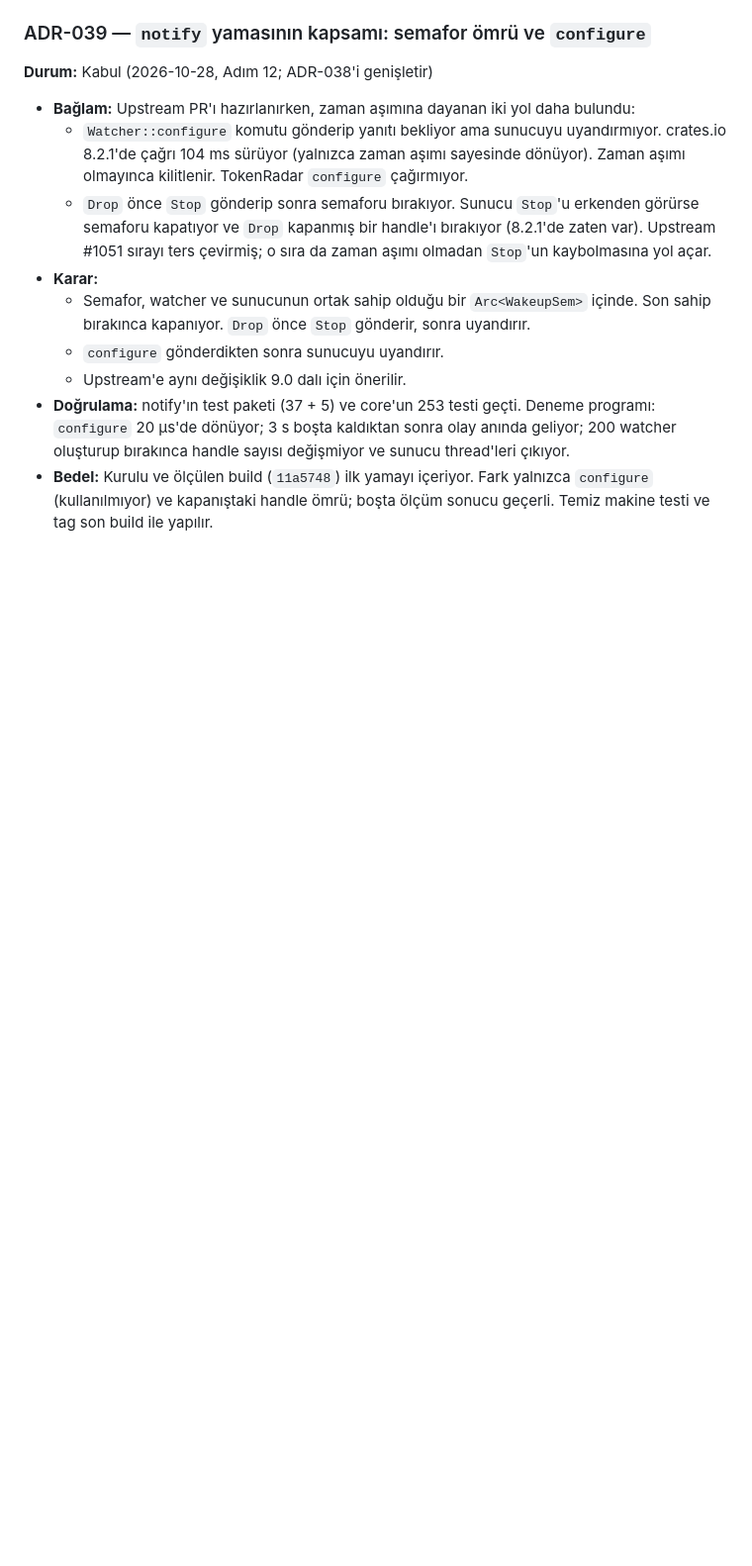
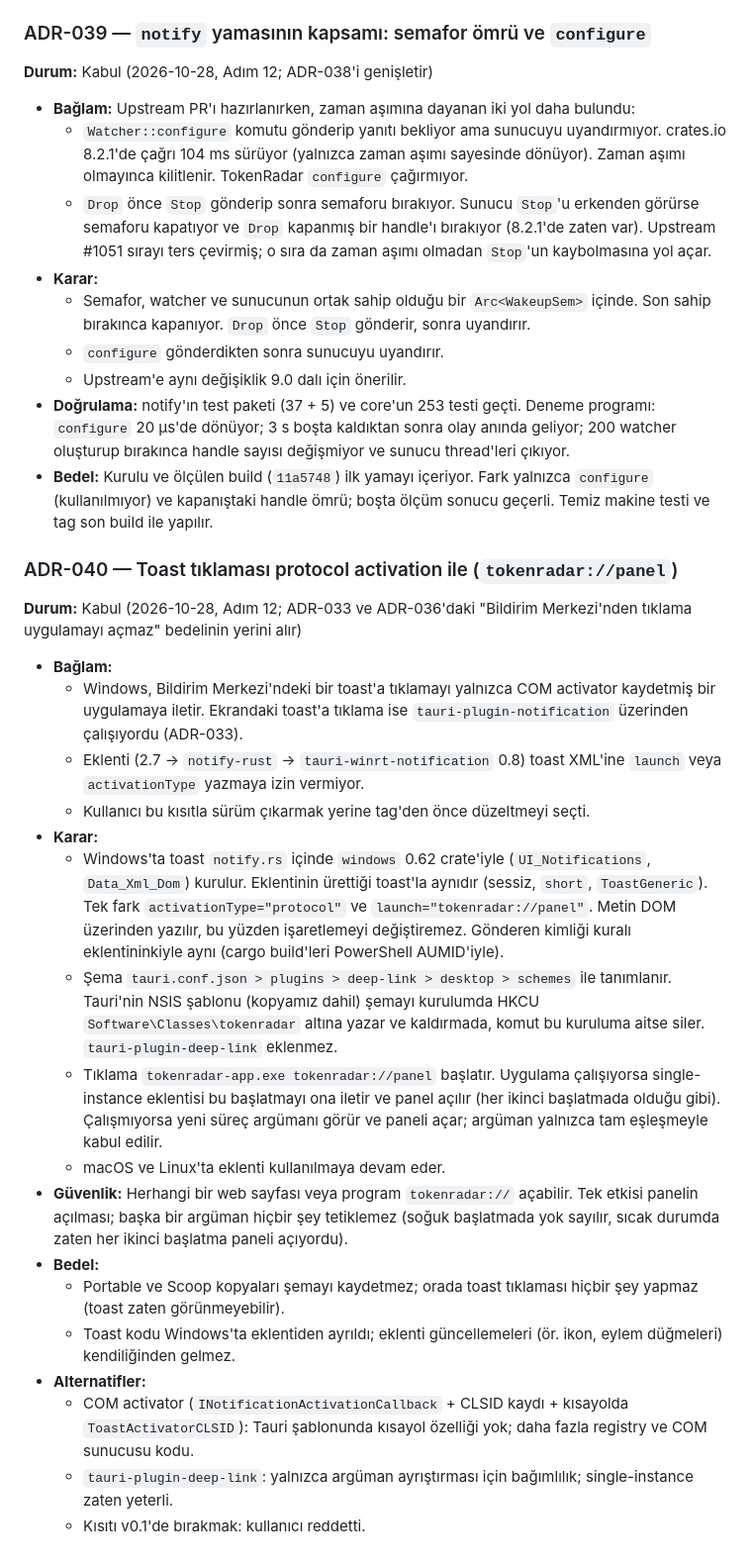
Before and after one commit to umitkara/tokenradar, a Markdown page: docs/decisions.md, the part around the change. Shown at 99% size. GitHub-like rendering; blank space fills up the shorter version.

Commit message:
docs: record the toast click decision and the final smoke test
Co-Authored-By: Claude Opus 5.5 <noreply@anthropic.com>

```diff
--- a/docs/decisions.md
+++ b/docs/decisions.md
@@ -616,3 +616,23 @@
   - Upstream'e aynı değişiklik 9.0 dalı için önerilir.
 - **Doğrulama:** notify'ın test paketi (37 + 5) ve core'un 253 testi geçti. Deneme programı: `configure` 20 µs'de dönüyor; 3 s boşta kaldıktan sonra olay anında geliyor; 200 watcher oluşturup bırakınca handle sayısı değişmiyor ve sunucu thread'leri çıkıyor.
 - **Bedel:** Kurulu ve ölçülen build (`11a5748`) ilk yamayı içeriyor. Fark yalnızca `configure` (kullanılmıyor) ve kapanıştaki handle ömrü; boşta ölçüm sonucu geçerli. Temiz makine testi ve tag son build ile yapılır.
+
+### ADR-040 — Toast tıklaması protocol activation ile (`tokenradar://panel`)
+**Durum:** Kabul (2026-10-28, Adım 12; ADR-033 ve ADR-036'daki "Bildirim Merkezi'nden tıklama uygulamayı açmaz" bedelinin yerini alır)
+- **Bağlam:**
+  - Windows, Bildirim Merkezi'ndeki bir toast'a tıklamayı yalnızca COM activator kaydetmiş bir uygulamaya iletir. Ekrandaki toast'a tıklama ise `tauri-plugin-notification` üzerinden çalışıyordu (ADR-033).
+  - Eklenti (2.7 → `notify-rust` → `tauri-winrt-notification` 0.8) toast XML'ine `launch` veya `activationType` yazmaya izin vermiyor.
+  - Kullanıcı bu kısıtla sürüm çıkarmak yerine tag'den önce düzeltmeyi seçti.
+- **Karar:**
+  - Windows'ta toast `notify.rs` içinde `windows` 0.62 crate'iyle (`UI_Notifications`, `Data_Xml_Dom`) kurulur. Eklentinin ürettiği toast'la aynıdır (sessiz, `short`, `ToastGeneric`). Tek fark `activationType="protocol"` ve `launch="tokenradar://panel"`. Metin DOM üzerinden yazılır, bu yüzden işaretlemeyi değiştiremez. Gönderen kimliği kuralı eklentininkiyle aynı (cargo build'leri PowerShell AUMID'iyle).
+  - Şema `tauri.conf.json > plugins > deep-link > desktop > schemes` ile tanımlanır. Tauri'nin NSIS şablonu (kopyamız dahil) şemayı kurulumda HKCU `Software\Classes\tokenradar` altına yazar ve kaldırmada, komut bu kuruluma aitse siler. `tauri-plugin-deep-link` eklenmez.
+  - Tıklama `tokenradar-app.exe tokenradar://panel` başlatır. Uygulama çalışıyorsa single-instance eklentisi bu başlatmayı ona iletir ve panel açılır (her ikinci başlatmada olduğu gibi). Çalışmıyorsa yeni süreç argümanı görür ve paneli açar; argüman yalnızca tam eşleşmeyle kabul edilir.
+  - macOS ve Linux'ta eklenti kullanılmaya devam eder.
+- **Güvenlik:** Herhangi bir web sayfası veya program `tokenradar://` açabilir. Tek etkisi panelin açılması; başka bir argüman hiçbir şey tetiklemez (soğuk başlatmada yok sayılır, sıcak durumda zaten her ikinci başlatma paneli açıyordu).
+- **Bedel:**
+  - Portable ve Scoop kopyaları şemayı kaydetmez; orada toast tıklaması hiçbir şey yapmaz (toast zaten görünmeyebilir).
+  - Toast kodu Windows'ta eklentiden ayrıldı; eklenti güncellemeleri (ör. ikon, eylem düğmeleri) kendiliğinden gelmez.
+- **Alternatifler:**
+  - COM activator (`INotificationActivationCallback` + CLSID kaydı + kısayolda `ToastActivatorCLSID`): Tauri şablonunda kısayol özelliği yok; daha fazla registry ve COM sunucusu kodu.
+  - `tauri-plugin-deep-link`: yalnızca argüman ayrıştırması için bağımlılık; single-instance zaten yeterli.
+  - Kısıtı v0.1'de bırakmak: kullanıcı reddetti.
```
Also changed, not shown: docs/plan/12-paketleme-ve-v0.1.md (+7 -3 lines).
